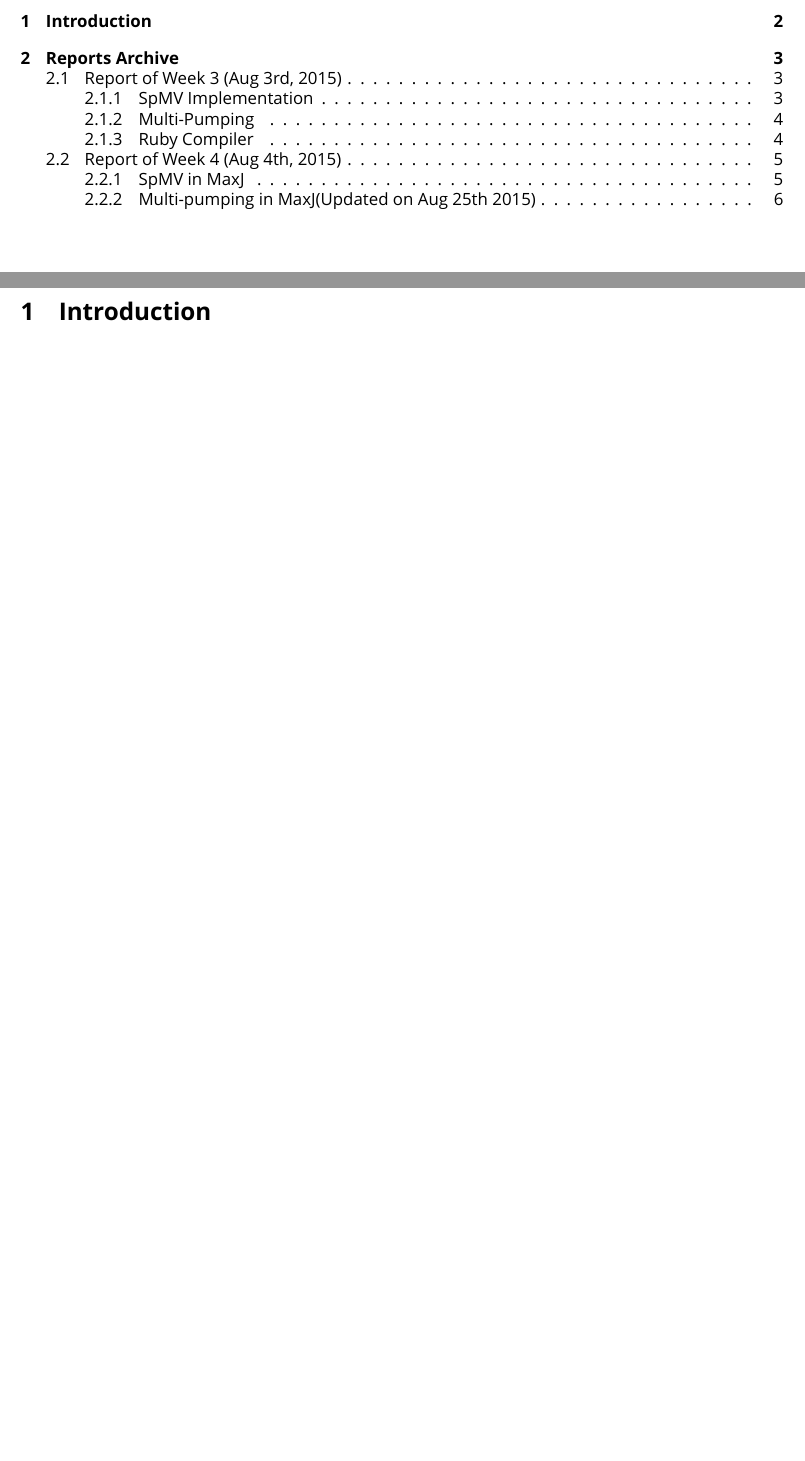
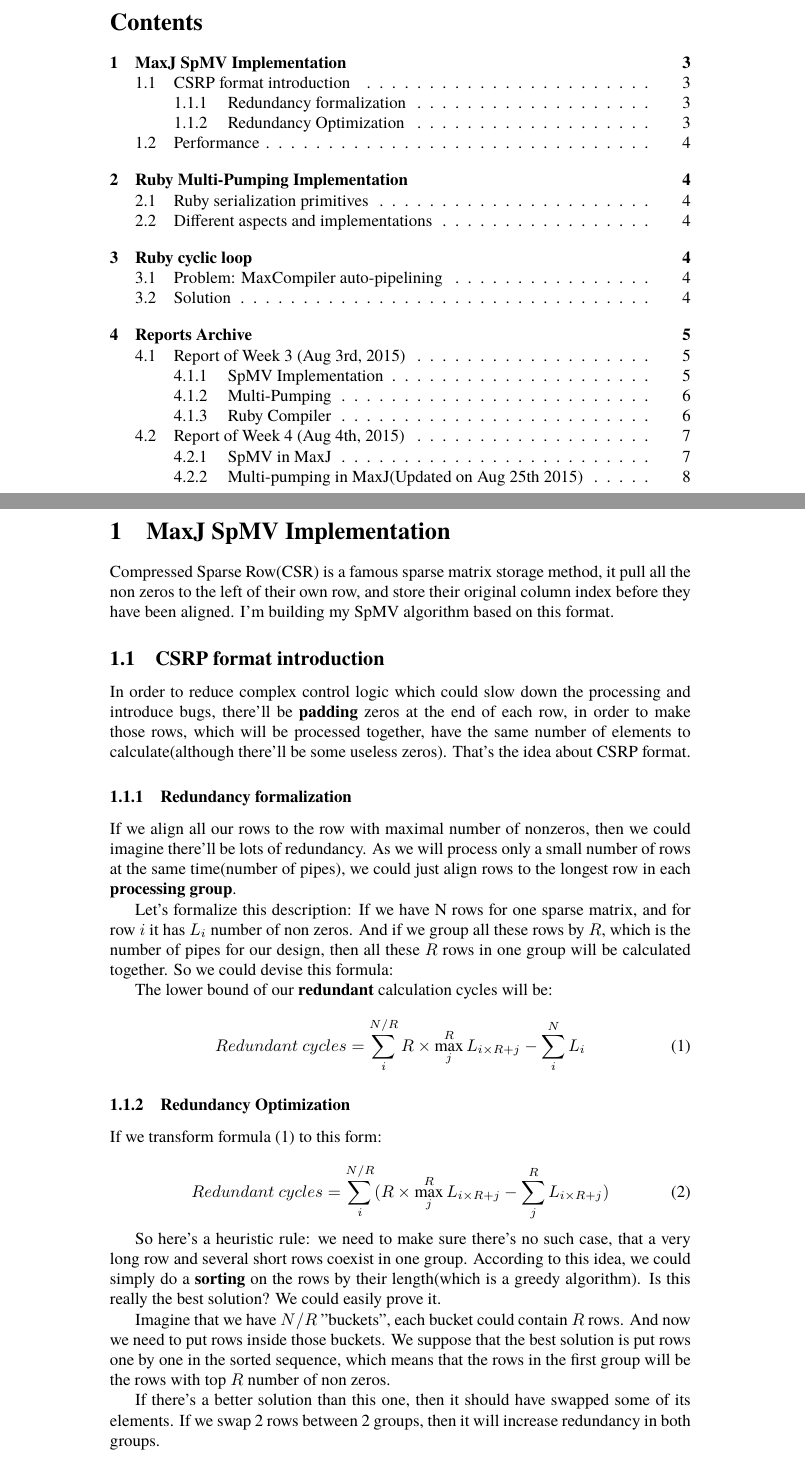
Before and after one commit to VELVETDETH/ImperialSummerReports, a LaTeX paper (report-main.tex): two parts of pages 1 and 2 of 6 before the commit and two parts of pages 2 and 3 of 8 after it, joined at a grey line, cut at the place of the change. Compiled offline with XeLaTeX; a missing font is replaced by an installed copy or a similar font.

Commit message:
updated week 5,6 report (SpMV MaxJ)

```diff
--- a/report-main.tex
+++ b/report-main.tex
@@ -1,8 +1,7 @@
 \documentclass[a4paper, 10pt]{article}
 
 \usepackage{fontspec}
-\setmainfont{Lucida Bright}
-\usepackage{fullpage}
+\setmainfont{Georgia}
 
 
 \begin{document}
@@ -16,4 +20,34 @@
 
 \newpage
 
-\section{Introduction}
+\section{MaxJ SpMV Implementation}
+
+Compressed Sparse Row(CSR) is a famous sparse matrix storage method, it pull all the non zeros to the left of their own row, and store their original column index before they have been aligned. I'm building my SpMV algorithm based on this format.
+
+\subsection{CSRP format introduction}
+In order to reduce complex control logic which could slow down the processing and introduce bugs, there'll be \textbf{padding} zeros at the end of each row, in order to make those rows, which will be processed together, have the same number of elements to calculate(although there'll be some useless zeros). That's the idea about CSRP format.
+
+\subsubsection{Redundancy formalization}
+
+If we align all our rows to the row with maximal number of nonzeros, then we could imagine there'll be lots of redundancy. As we will process only a small number of rows at the same time(number of pipes), we could just align rows to the longest row in each \textbf{processing group}.
+
+Let's formalize this description: If we have N rows for one sparse matrix, and for row $i$ it has $L_i$ number of non zeros. And if we group all these rows by $R$, which is the number of pipes for our design, then all these $R$ rows in one group will be calculated together. So we could devise this formula:
+
+The lower bound of our \textbf{redundant} calculation cycles will be:
+\begin{equation}
+Redundant\ cycles = \sum_{i}^{N/R} R \times \max_{j}^{R} L_{i\times R + j} - \sum_{i}^{N} L_i
+\end{equation}
+
+\subsubsection{Redundancy Optimization}
+
+If we transform formula (1) to this form:
+
+\begin{equation}
+Redundant\ cycles = \sum_{i}^{N/R} (R \times \max_{j}^{R} L_{i\times R + j} - \sum_{j}^{R} L_{i \times R + j})
+\end{equation}
+
+So here's a heuristic rule: we need to make sure there's no such case, that a very long row and several short rows coexist in one group. According to this idea, we could simply do a \textbf{sorting} on the rows by their length(which is a greedy algorithm). Is this really the best solution? We could easily prove it.
+
+Imagine that we have $N/R$ "buckets", each bucket could contain $R$ rows. And now we need to put rows inside those buckets. We suppose that the best solution is put rows one by one in the sorted sequence, which means that the rows in the first group will be the rows with top $R$ number of non zeros.
+
+If there's a better solution than this one, then it should have swapped some of its elements. If we swap 2 rows between 2 groups, then it will increase redundancy in both groups.
```
Also changed, not shown: report-main.pdf, report-main.tex (28 more changed lines).
